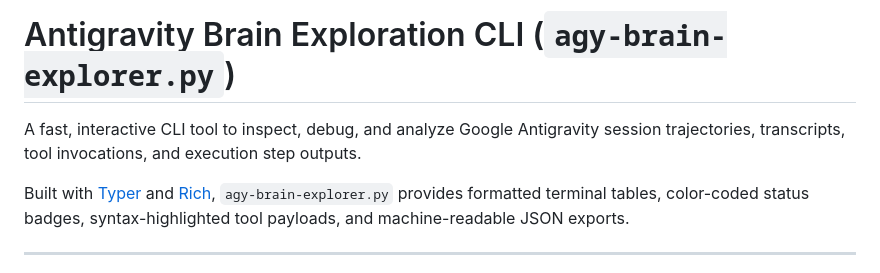
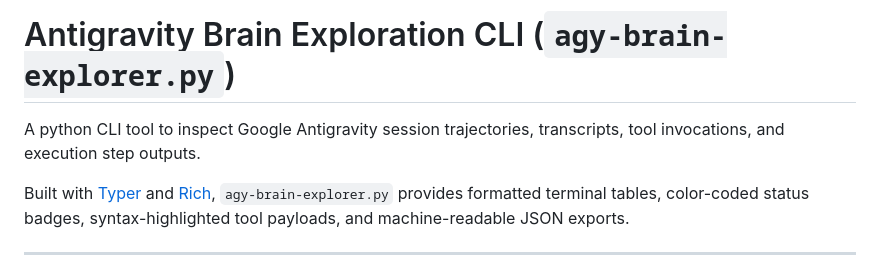
Before and after one commit to domesticmouse/antigravity-brain-exploration, a Markdown page: README.md, the part around the change. GitHub-like rendering.

```diff
--- a/README.md
+++ b/README.md
@@ -1,6 +1,6 @@
 # Antigravity Brain Exploration CLI (`agy-brain-explorer.py`)
 
-A fast, interactive CLI tool to inspect, debug, and analyze Google Antigravity session trajectories, transcripts, tool invocations, and execution step outputs.
+A python CLI tool to inspect Google Antigravity session trajectories, transcripts, tool invocations, and execution step outputs.
 
 Built with [Typer](https://typer.tiangolo.com/) and [Rich](https://github.com/Textualize/rich), `agy-brain-explorer.py` provides formatted terminal tables, color-coded status badges, syntax-highlighted tool payloads, and machine-readable JSON exports.
 
```
